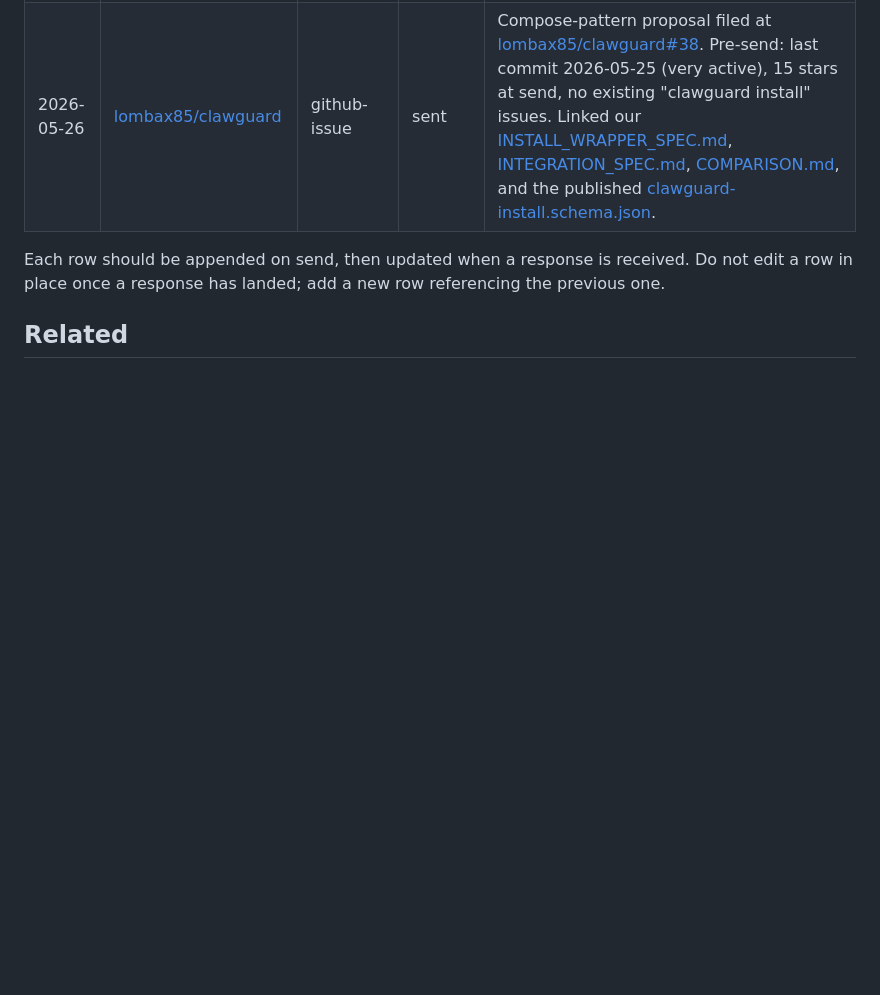
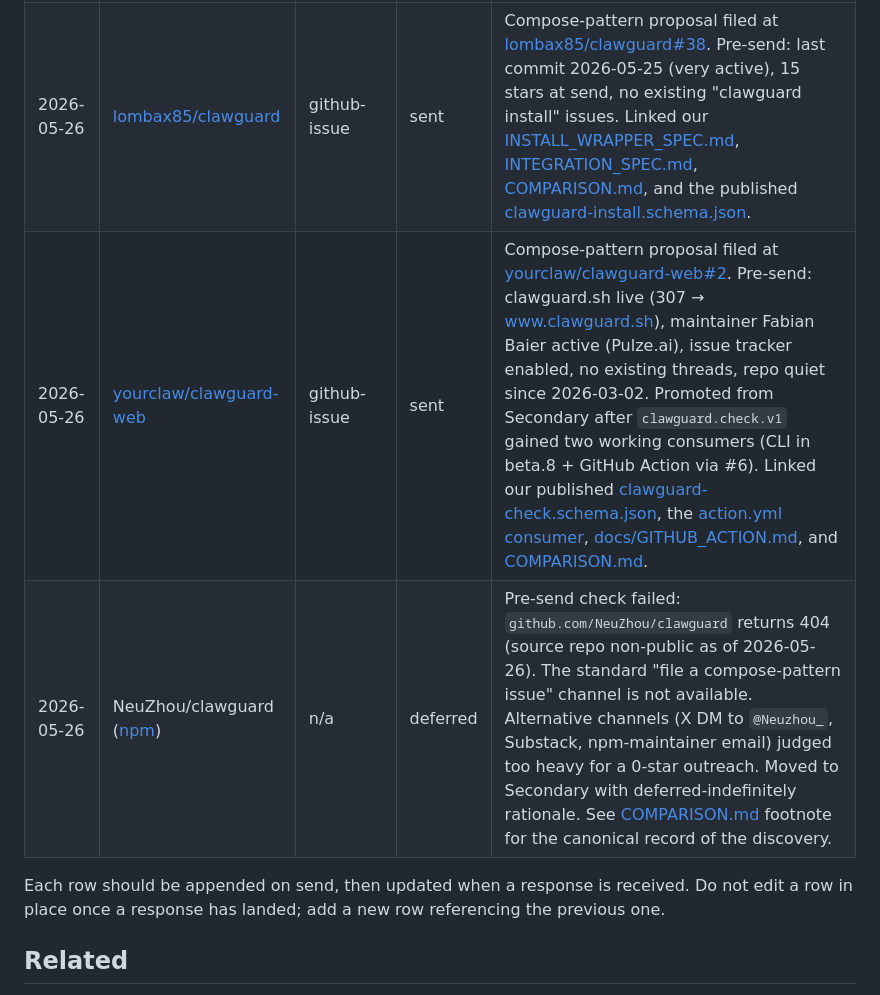
Before and after one commit to denial-web/clawguard, a Markdown page: docs/OUTREACH.md, the part around the change. GitHub-like rendering; blank space fills up the shorter version.

Commit message:
docs: log yourclaw outreach issue + record NeuZhou deferral
- yourclaw/clawguard-web#2: compose-pattern proposal filed 2026-05-26.
- NeuZhou: explicit deferred row recording the pre-send failure on the same
  date so the log shows what was considered, not just what was sent.

Co-authored-by: Cursor <cursoragent@cursor.com>

```diff
--- a/docs/OUTREACH.md
+++ b/docs/OUTREACH.md
@@ -236,6 +236,8 @@ Before sending any message in this doc:
 |---|---|---|---|---|
 | 2026-05-26 | [superglue-ai/clawguardian](https://github.com/superglue-ai/clawguardian) | github-issue | sent | Compose-pattern proposal filed at [superglue-ai/clawguardian#1](https://github.com/superglue-ai/clawguardian/issues/1). Pre-send: last commit 2026-02-02, 34 stars at send, no existing "clawguard install" issues. Linked our [INTEGRATION_SPEC.md](INTEGRATION_SPEC.md), [PLUGIN_ID.md](PLUGIN_ID.md), [COMPARISON.md](COMPARISON.md), and the published [clawguard-check.schema.json](https://denial-web.github.io/clawguard/schemas/clawguard-check.schema.json). |
 | 2026-05-26 | [lombax85/clawguard](https://github.com/lombax85/clawguard) | github-issue | sent | Compose-pattern proposal filed at [lombax85/clawguard#38](https://github.com/lombax85/clawguard/issues/38). Pre-send: last commit 2026-05-25 (very active), 15 stars at send, no existing "clawguard install" issues. Linked our [INSTALL_WRAPPER_SPEC.md](INSTALL_WRAPPER_SPEC.md), [INTEGRATION_SPEC.md](INTEGRATION_SPEC.md), [COMPARISON.md](COMPARISON.md), and the published [clawguard-install.schema.json](https://denial-web.github.io/clawguard/schemas/clawguard-install.schema.json). |
+| 2026-05-26 | [yourclaw/clawguard-web](https://github.com/yourclaw/clawguard-web) | github-issue | sent | Compose-pattern proposal filed at [yourclaw/clawguard-web#2](https://github.com/yourclaw/clawguard-web/issues/2). Pre-send: clawguard.sh live (307 → www.clawguard.sh), maintainer Fabian Baier active (Pulze.ai), issue tracker enabled, no existing threads, repo quiet since 2026-03-02. Promoted from Secondary after `clawguard.check.v1` gained two working consumers (CLI in beta.8 + GitHub Action via #6). Linked our published [clawguard-check.schema.json](https://denial-web.github.io/clawguard/schemas/clawguard-check.schema.json), the [action.yml consumer](https://github.com/denial-web/clawguard/blob/main/action.yml), [docs/GITHUB_ACTION.md](GITHUB_ACTION.md), and [COMPARISON.md](COMPARISON.md). |
+| 2026-05-26 | NeuZhou/clawguard ([npm](https://www.npmjs.com/package/@neuzhou/clawguard)) | n/a | deferred | Pre-send check failed: `github.com/NeuZhou/clawguard` returns 404 (source repo non-public as of 2026-05-26). The standard "file a compose-pattern issue" channel is not available. Alternative channels (X DM to `@Neuzhou_`, Substack, npm-maintainer email) judged too heavy for a 0-star outreach. Moved to Secondary with deferred-indefinitely rationale. See [COMPARISON.md](COMPARISON.md) footnote for the canonical record of the discovery. |
 
 Each row should be appended on send, then updated when a response is received. Do not edit a row in place once a response has landed; add a new row referencing the previous one.
 
```
